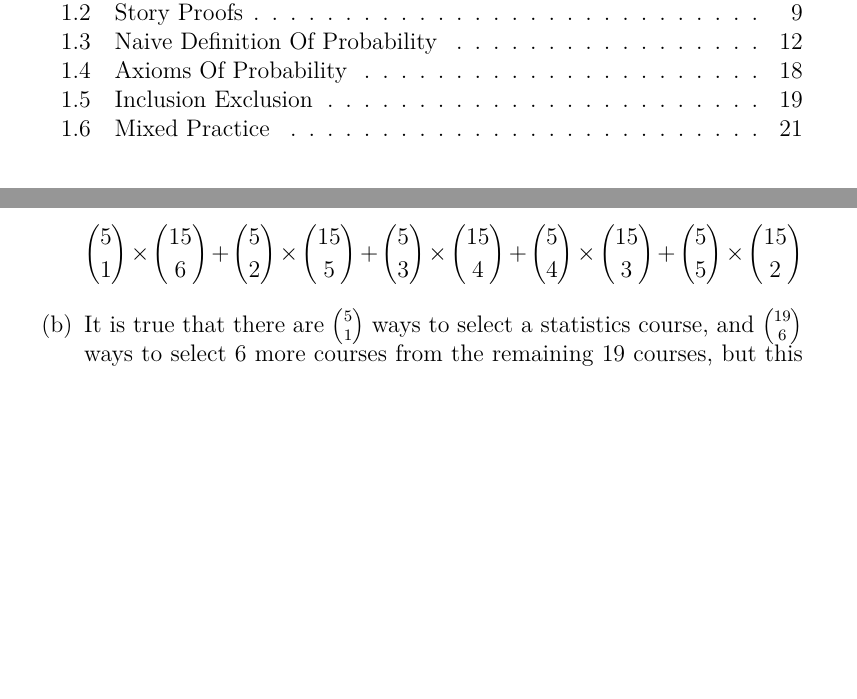
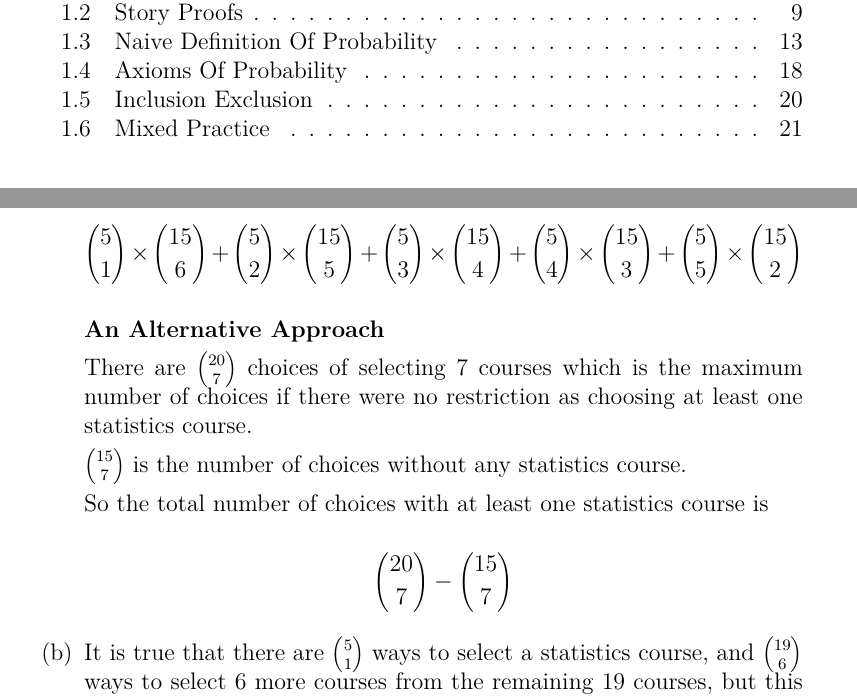
Before and after one commit to fifthist/Introduction-To-Probability-Blitzstein-Solutions, a LaTeX book (src/index.tex, which reads src/chapters/1/sections/counting/problems/10.tex): two parts of pages 3 and 9 of 93, joined at a grey line, cut so that both start at the same text, the shorter picture padded with empty space. Compiled offline with pdfLaTeX.

Commit message:
added shorter alternate solution to section 1 problem 10(a)

```diff
--- a/src/chapters/1/sections/counting/problems/10.tex
+++ b/src/chapters/1/sections/counting/problems/10.tex
@@ -29,6 +29,16 @@
   {5 \choose 3} \times {15 \choose 4} + {5 \choose 4} \times {15 \choose 3} +
   {5 \choose 5} \times {15 \choose 2}$$
 
+  \textbf{An Alternative Approach}
+
+  There are  ${20 \choose 7}$  choices of selecting 7 courses which is the maximum number of choices if there were no restriction as choosing at least one statistics course.
+
+  ${15 \choose 7}$ is the number of choices without any statistics course.
+
+  So the total number of choices with at least one statistics course is
+
+  $${20 \choose 7} - {15 \choose 7}$$
+
 \item It is true that there are ${5 \choose 1}$ ways to select a statistics
 course, and ${19 \choose 6}$ ways to select $6$ more courses from the remaining
 $19$ courses, but this procedure results in overcounting.
```
